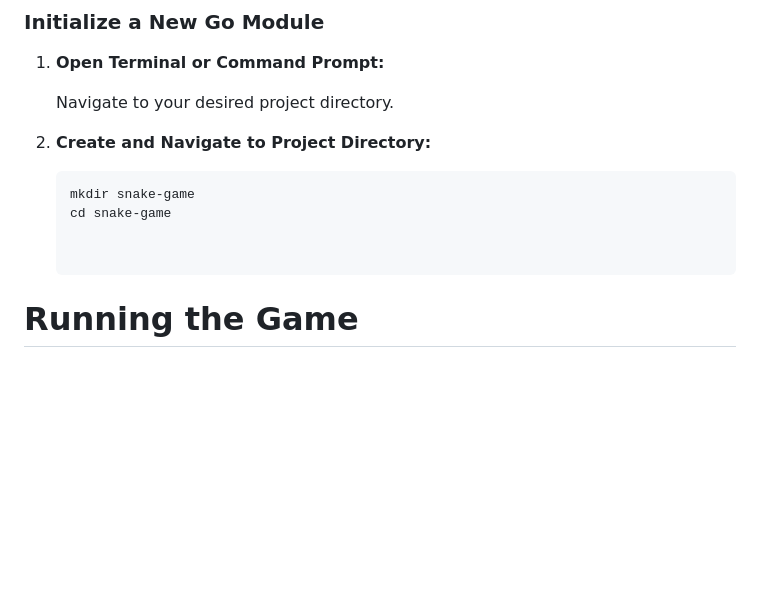
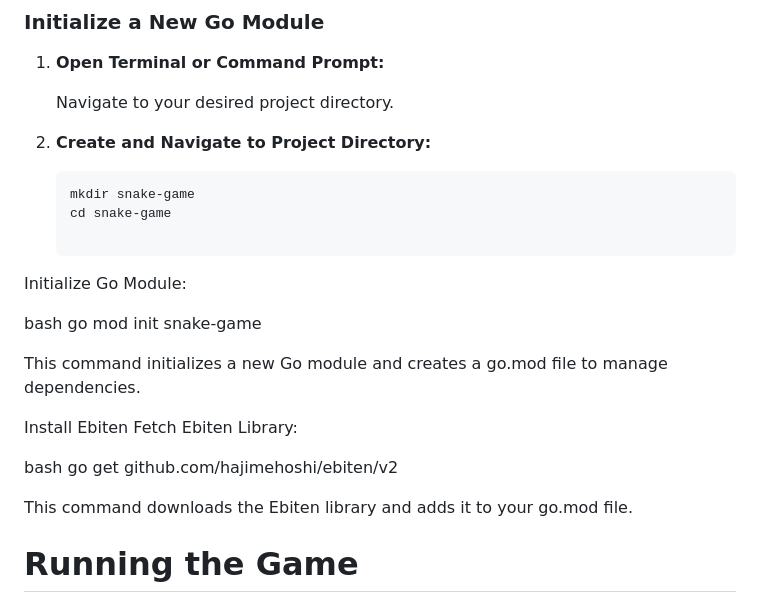
Before and after one commit to Cyphershadow24ar/Projects, a Markdown page: Snake Game (Go)/Read.Md, the part around the change. GitHub-like rendering; blank space fills up the shorter version.

```diff
--- a/Snake Game (Go)/Read.Md
+++ b/Snake Game (Go)/Read.Md
@@ -80,6 +80,20 @@ Follow these steps to set up your development environment for the Snake Game.
    mkdir snake-game
    cd snake-game
 
+Initialize Go Module:
+
+bash
+go mod init snake-game
+
+This command initializes a new Go module and creates a go.mod file to manage dependencies.
+
+Install Ebiten
+Fetch Ebiten Library:
+
+bash
+go get github.com/hajimehoshi/ebiten/v2
+
+This command downloads the Ebiten library and adds it to your go.mod file.
 
 # Running the Game
 # Navigate to Your Project Directory
```
